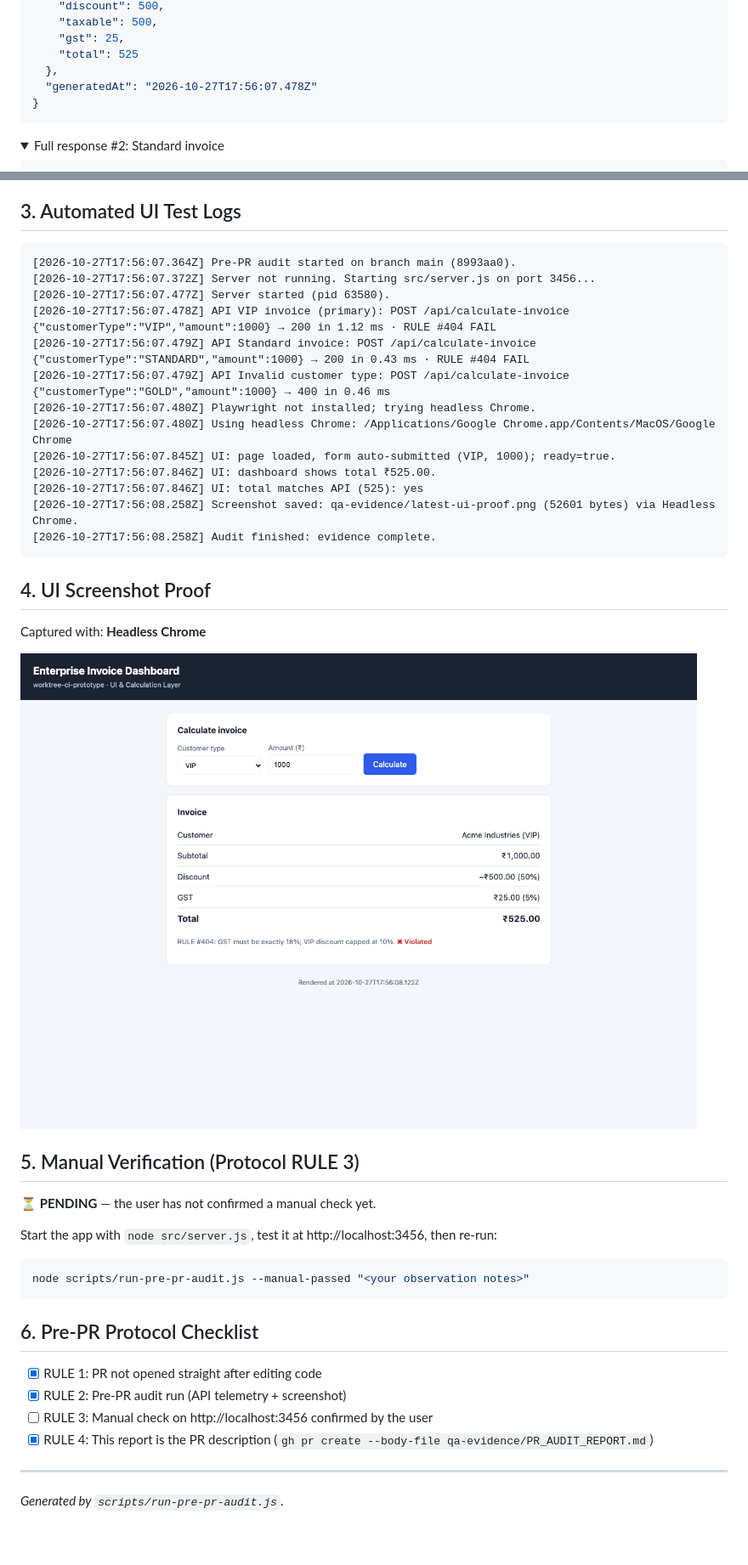
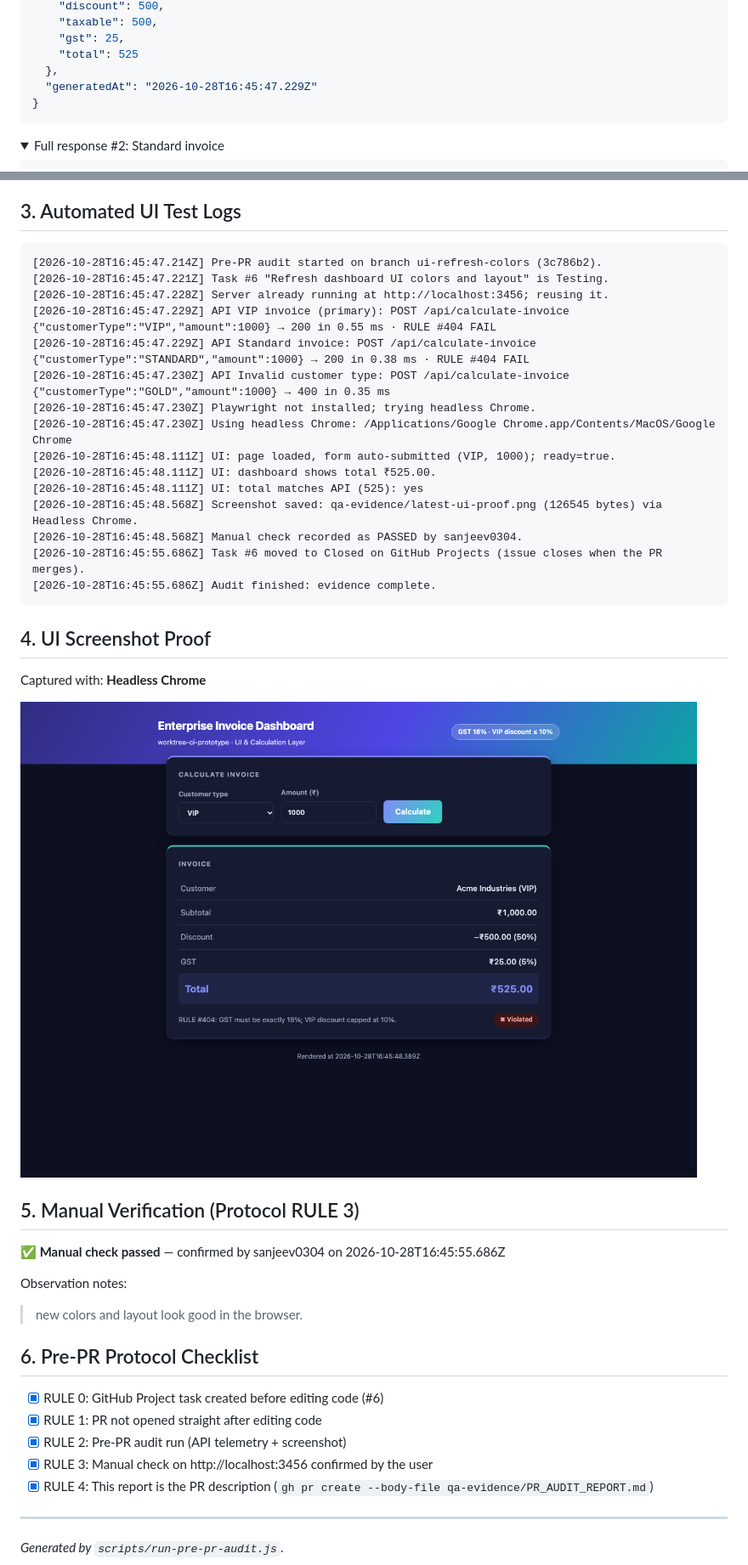
Before and after one commit to sanjeev0304/worktree-ci-prototype, a Markdown page: qa-evidence/PR_AUDIT_REPORT.md, 2 parts joined by grey strips. Shown at 85% size. Rendered like a GitHub page; pictures changed too: qa-evidence/latest-ui-proof.png; folded sections open; blank space fills up the shorter version.

````diff
--- a/qa-evidence/PR_AUDIT_REPORT.md
+++ b/qa-evidence/PR_AUDIT_REPORT.md
@@ -46,7 +60,7 @@ Average flight time: **0.67 ms** · slowest: **1.12 ms**
     "gst": 25,
     "total": 525
   },
-  "generatedAt": "2026-10-27T17:56:07.478Z"
+  "generatedAt": "2026-10-28T16:45:47.229Z"
 }
 ```
 
@@ -111,42 +125,43 @@ Primary case: `{ customerType: "VIP", amount: 1000 }`
 ## 3. Automated UI Test Logs
 
 ```text
-[2026-10-27T17:56:07.364Z] Pre-PR audit started on branch main (8993aa0).
-[2026-10-27T17:56:07.372Z] Server not running. Starting src/server.js on port 3456...
-[2026-10-27T17:56:07.477Z] Server started (pid 63580).
-[2026-10-27T17:56:07.478Z] API VIP invoice (primary): POST /api/calculate-invoice {"customerType":"VIP","amount":1000} → 200 in 1.12 ms · RULE #404 FAIL
-[2026-10-27T17:56:07.479Z] API Standard invoice: POST /api/calculate-invoice {"customerType":"STANDARD","amount":1000} → 200 in 0.43 ms · RULE #404 FAIL
-[2026-10-27T17:56:07.479Z] API Invalid customer type: POST /api/calculate-invoice {"customerType":"GOLD","amount":1000} → 400 in 0.46 ms
-[2026-10-27T17:56:07.480Z] Playwright not installed; trying headless Chrome.
-[2026-10-27T17:56:07.480Z] Using headless Chrome: /Applications/Google Chrome.app/Contents/MacOS/Google Chrome
-[2026-10-27T17:56:07.845Z] UI: page loaded, form auto-submitted (VIP, 1000); ready=true.
-[2026-10-27T17:56:07.846Z] UI: dashboard shows total ₹525.00.
-[2026-10-27T17:56:07.846Z] UI: total matches API (525): yes
-[2026-10-27T17:56:08.258Z] Screenshot saved: qa-evidence/latest-ui-proof.png (52601 bytes) via Headless Chrome.
-[2026-10-27T17:56:08.258Z] Audit finished: evidence complete.
+[2026-10-28T16:45:47.214Z] Pre-PR audit started on branch ui-refresh-colors (3c786b2).
+[2026-10-28T16:45:47.221Z] Task #6 "Refresh dashboard UI colors and layout" is Testing.
+[2026-10-28T16:45:47.228Z] Server already running at http://localhost:3456; reusing it.
+[2026-10-28T16:45:47.229Z] API VIP invoice (primary): POST /api/calculate-invoice {"customerType":"VIP","amount":1000} → 200 in 0.55 ms · RULE #404 FAIL
+[2026-10-28T16:45:47.229Z] API Standard invoice: POST /api/calculate-invoice {"customerType":"STANDARD","amount":1000} → 200 in 0.38 ms · RULE #404 FAIL
+[2026-10-28T16:45:47.230Z] API Invalid customer type: POST /api/calculate-invoice {"customerType":"GOLD","amount":1000} → 400 in 0.35 ms
+[2026-10-28T16:45:47.230Z] Playwright not installed; trying headless Chrome.
+[2026-10-28T16:45:47.230Z] Using headless Chrome: /Applications/Google Chrome.app/Contents/MacOS/Google Chrome
+[2026-10-28T16:45:48.111Z] UI: page loaded, form auto-submitted (VIP, 1000); ready=true.
+[2026-10-28T16:45:48.111Z] UI: dashboard shows total ₹525.00.
+[2026-10-28T16:45:48.111Z] UI: total matches API (525): yes
+[2026-10-28T16:45:48.568Z] Screenshot saved: qa-evidence/latest-ui-proof.png (126545 bytes) via Headless Chrome.
+[2026-10-28T16:45:48.568Z] Manual check recorded as PASSED by sanjeev0304.
+[2026-10-28T16:45:55.686Z] Task #6 moved to Closed on GitHub Projects (issue closes when the PR merges).
+[2026-10-28T16:45:55.686Z] Audit finished: evidence complete.
 ```
 
 ## 4. UI Screenshot Proof
 
 Captured with: **Headless Chrome**
 
-![Enterprise Invoice Dashboard: latest UI proof](https://github.com/sanjeev0304/worktree-ci-prototype/blob/main/qa-evidence/latest-ui-proof.png?raw=true)
+![Enterprise Invoice Dashboard: latest UI proof](https://github.com/sanjeev0304/worktree-ci-prototype/blob/ui-refresh-colors/qa-evidence/latest-ui-proof.png?raw=true)
 
 ## 5. Manual Verification (Protocol RULE 3)
 
-**⏳ PENDING** — the user has not confirmed a manual check yet.
+**✅ Manual check passed** — confirmed by sanjeev0304 on 2026-10-28T16:45:55.686Z
 
-Start the app with `node src/server.js`, test it at http://localhost:3456, then re-run:
+Observation notes:
 
-```bash
-node scripts/run-pre-pr-audit.js --manual-passed "<your observation notes>"
-```
+> new colors and layout look good in the browser.
 
 ## 6. Pre-PR Protocol Checklist
 
+- [x] RULE 0: GitHub Project task created before editing code (#6)
 - [x] RULE 1: PR not opened straight after editing code
 - [x] RULE 2: Pre-PR audit run (API telemetry + screenshot)
-- [ ] RULE 3: Manual check on http://localhost:3456 confirmed by the user
+- [x] RULE 3: Manual check on http://localhost:3456 confirmed by the user
 - [x] RULE 4: This report is the PR description (`gh pr create --body-file qa-evidence/PR_AUDIT_REPORT.md`)
 
 ---
````
Also changed, not shown: other parts of qa-evidence/PR_AUDIT_REPORT.md (+22 -8 lines), 2 other files.
